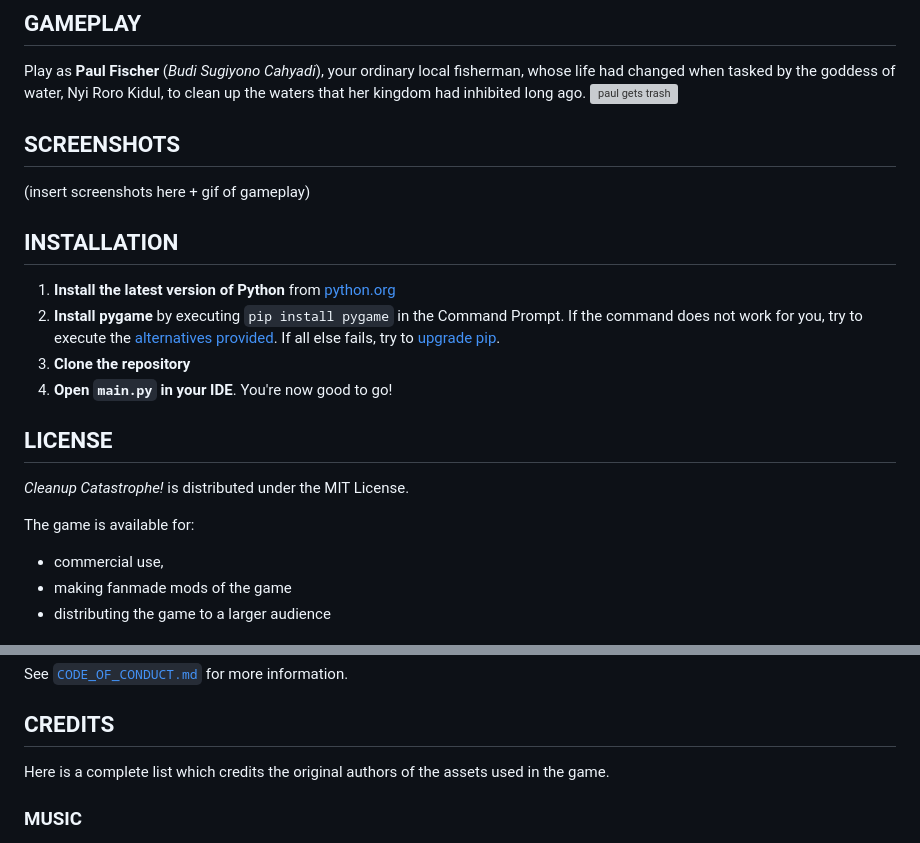
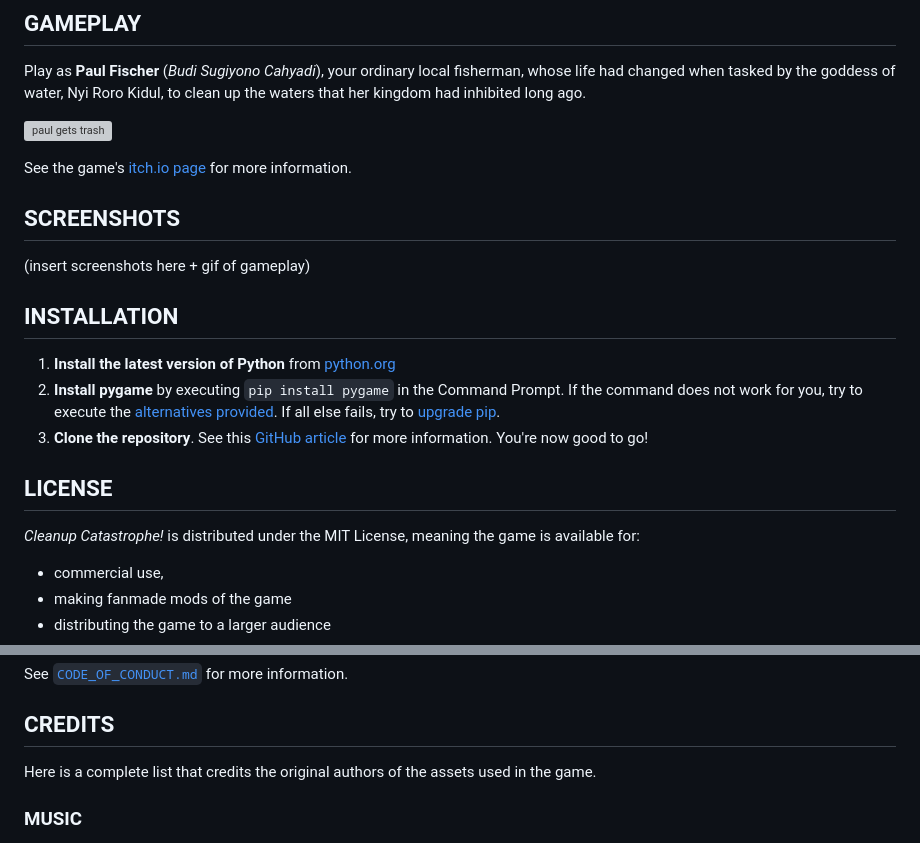
Before and after one commit to richkdev/Cleanup-Catastrophe, a Markdown page: README.md, 2 parts joined by grey strips. Drawn GitHub-style; grey boxes are pictures that could not be loaded.

```diff
--- a/README.md
+++ b/README.md
@@ -20,7 +20,10 @@ Inspired by the vibrant colors of the SEGA Genesis home console, the game introd
 
 ## GAMEPLAY
 Play as **Paul Fischer** (_Budi Sugiyono Cahyadi_), your ordinary local fisherman, whose life had changed when tasked by the goddess of water, Nyi Roro Kidul, to clean up the waters that her kingdom had inhibited long ago.
+
 ![paul gets trash](https://img.itch.zone/aW1nLzExNjU3OTczLnBuZw==/original/jNcFPb.png)
+
+See the game's [itch.io page](https://richkdev.itch.io/cleanup-catastrophe) for more information.
 
 ## SCREENSHOTS
 (insert screenshots here + gif of gameplay)
@@ -28,13 +31,10 @@ Play as **Paul Fischer** (_Budi Sugiyono Cahyadi_), your ordinary local fisherma
 ## INSTALLATION
 1.  **Install the latest version of Python** from [python.org](https://www.python.org/downloads/)
 2.  **Install pygame** by executing ``pip install pygame`` in the Command Prompt. If the command does not work for you, try to execute the [alternatives provided](https://www.pygame.org/wiki/GettingStarted). If all else fails, try to [upgrade pip](https://pip.pypa.io/en/stable/installation/#upgrading-pip).
-3.  **Clone the repository**
-4.  **Open ``main.py`` in your IDE**. You're now good to go!
+3.  **Clone the repository**. See this [GitHub article](https://docs.github.com/en/repositories/creating-and-managing-repositories/cloning-a-repository) for more information. You're now good to go!
 
 ## LICENSE
-_Cleanup Catastrophe!_ is distributed under the MIT License.
-
-The game is available for:
+_Cleanup Catastrophe!_ is distributed under the MIT License, meaning the game is available for:
 - commercial use,
 - making fanmade mods of the game
 - distributing the game to a larger audience
@@ -50,7 +50,7 @@ Contributions for the _Cleanup Catastrophe!_ game are greatly appreciated. It he
 See [``CODE_OF_CONDUCT.md``](https://github.com/richkdev/cleanup-catastrophe/blob/f0fc7395761dbb8b380c6c47c284c66016e03edf/CODE_OF_CONDUCT.md) for more information.
 
 ## CREDITS
-Here is a complete list which credits the original authors of the assets used in the game.
+Here is a complete list that credits the original authors of the assets used in the game.
 
 ### MUSIC
 - ["Starlight Zone" from _Sonic the Hedgehog_ (1991)](https://www.youtube.com/watch?v=0rwH_2Desp0) by Masato Nakamura
```
